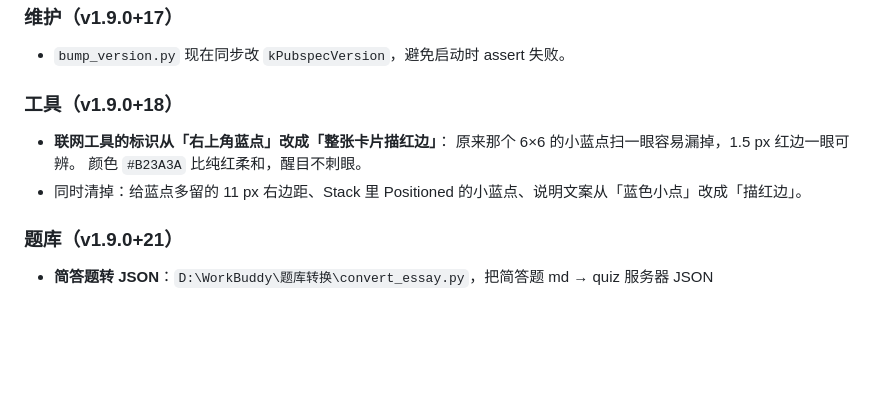
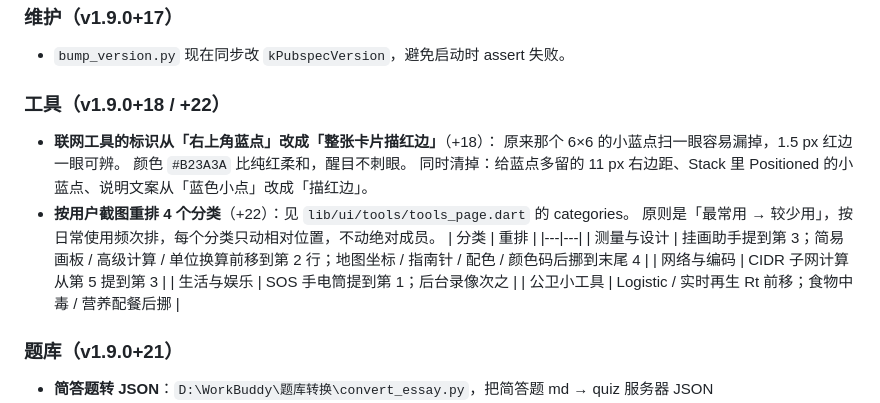
Before and after one commit to yinchenglu/studyhub, a Markdown page: README.md, the part around the change. Rendered like a GitHub page; blank space fills up the shorter version.

Commit message:
v1.9.0+22 README：补 +22 工具页重排的说明

```diff
--- a/README.md
+++ b/README.md
@@ -367,11 +367,19 @@ quiz/单词/英语四级核心词.json
 ### 维护（v1.9.0+17）
 - `bump_version.py` 现在同步改 `kPubspecVersion`，避免启动时 assert 失败。
 
-### 工具（v1.9.0+18）
-- **联网工具的标识从「右上角蓝点」改成「整张卡片描红边」**：
+### 工具（v1.9.0+18 / +22）
+- **联网工具的标识从「右上角蓝点」改成「整张卡片描红边」**（+18）：
   原来那个 6×6 的小蓝点扫一眼容易漏掉，1.5 px 红边一眼可辨。
   颜色 `#B23A3A` 比纯红柔和，醒目不刺眼。
-- 同时清掉：给蓝点多留的 11 px 右边距、Stack 里 Positioned 的小蓝点、说明文案从「蓝色小点」改成「描红边」。
+  同时清掉：给蓝点多留的 11 px 右边距、Stack 里 Positioned 的小蓝点、说明文案从「蓝色小点」改成「描红边」。
+- **按用户截图重排 4 个分类**（+22）：见 `lib/ui/tools/tools_page.dart` 的 categories。
+  原则是「最常用 → 较少用」，按日常使用频次排，每个分类只动相对位置，不动绝对成员。
+  | 分类 | 重排 |
+  |---|---|
+  | 测量与设计 | 挂画助手提到第 3；简易画板 / 高级计算 / 单位换算前移到第 2 行；地图坐标 / 指南针 / 配色 / 颜色码后挪到末尾 4 |
+  | 网络与编码 | CIDR 子网计算从第 5 提到第 3 |
+  | 生活与娱乐 | SOS 手电筒提到第 1；后台录像次之 |
+  | 公卫小工具 | Logistic / 实时再生 Rt 前移；食物中毒 / 营养配餐后挪 |
 
 ### 题库（v1.9.0+21）
 - **简答题转 JSON**：`D:\WorkBuddy\题库转换\convert_essay.py`，把简答题 md → quiz 服务器 JSON
```
